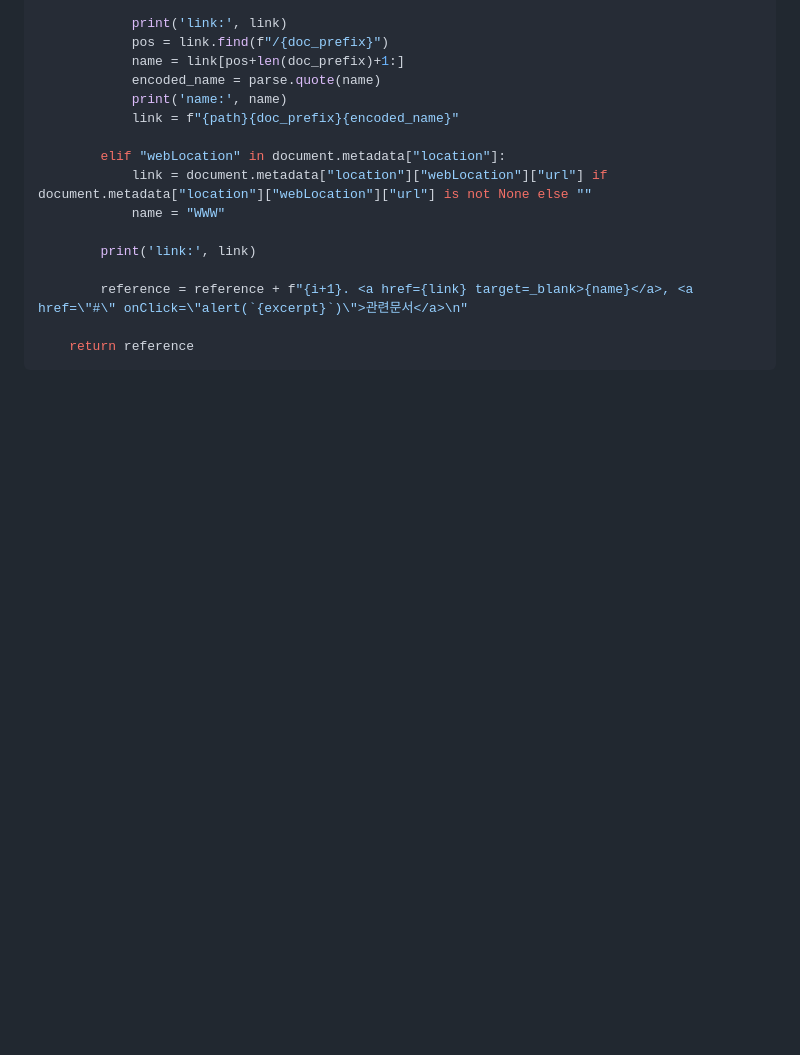
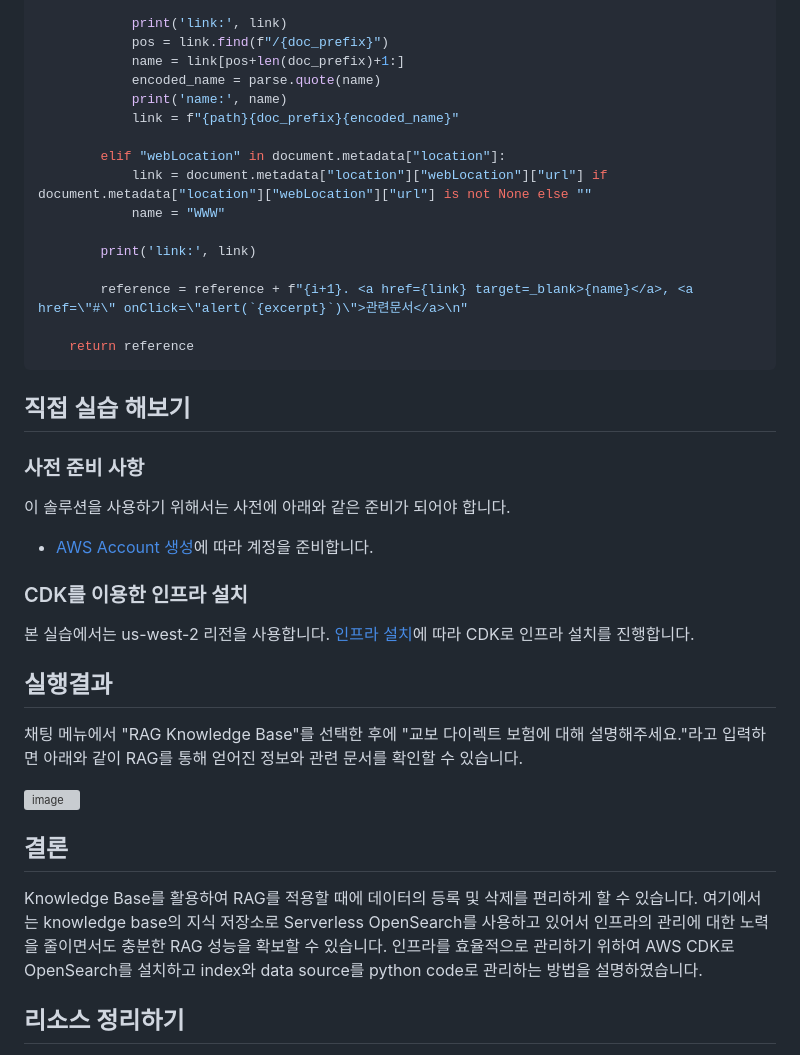
Before and after one commit to psps97/managed-rag, a Markdown page: README.md, the part around one of its changes. GitHub-like rendering; blank space fills up the shorter version; grey boxes are pictures that could not be loaded.

````diff
--- a/README.md
+++ b/README.md
@@ -557,3 +557,32 @@ def get_reference_of_knoweledge_base(docs, path, doc_prefix):
 
     return reference
 ```
+
+
+
+## 직접 실습 해보기
+
+### 사전 준비 사항
+
+이 솔루션을 사용하기 위해서는 사전에 아래와 같은 준비가 되어야 합니다.
+
+- [AWS Account 생성](https://repost.aws/ko/knowledge-center/create-and-activate-aws-account)에 따라 계정을 준비합니다.
+
+### CDK를 이용한 인프라 설치
+
+본 실습에서는 us-west-2 리전을 사용합니다. [인프라 설치](./deployment.md)에 따라 CDK로 인프라 설치를 진행합니다.
+
+## 실행결과
+
+채팅 메뉴에서 "RAG Knowledge Base"를 선택한 후에 "교보 다이렉트 보험에 대해 설명해주세요."라고 입력하면 아래와 같이 RAG를 통해 얻어진 정보와 관련 문서를 확인할 수 있습니다.
+
+![image](https://github.com/user-attachments/assets/ff287438-ca1d-4d52-a718-c1c67dac597f)
+
+
+## 결론
+
+Knowledge Base를 활용하여 RAG를 적용할 때에 데이터의 등록 및 삭제를 편리하게 할 수 있습니다. 여기에서는 knowledge base의 지식 저장소로 Serverless OpenSearch를 사용하고 있어서 인프라의 관리에 대한 노력을 줄이면서도 충분한 RAG 성능을 확보할 수 있습니다. 인프라를 효율적으로 관리하기 위하여 AWS CDK로 OpenSearch를 설치하고 index와 data source를 python code로 관리하는 방법을 설명하였습니다.
+
+
+## 리소스 정리하기
+
````
Also changed, not shown: other parts of README.md (+12 -3 lines).
